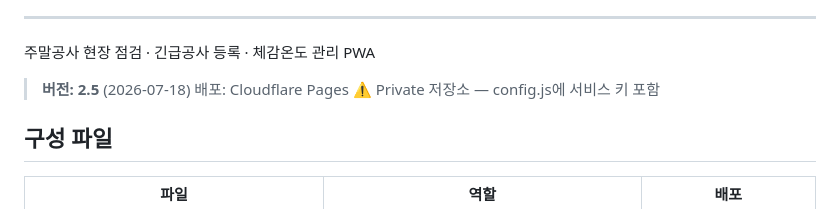
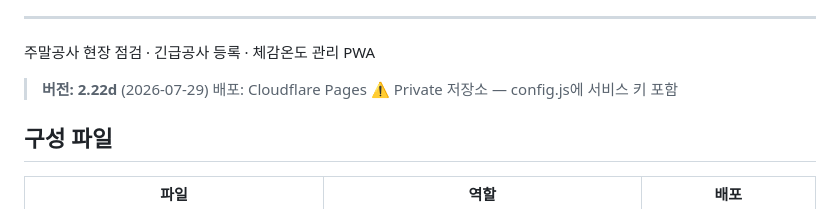
Before and after one commit to aibulapia/PocketBoard-PRO, a Markdown page: docs/README.md, the part around the change. GitHub-like rendering.

```diff
--- a/docs/README.md
+++ b/docs/README.md
@@ -19,7 +19,7 @@
 
 주말공사 현장 점검 · 긴급공사 등록 · 체감온도 관리 PWA
 
-> **버전: 2.5** (2026-07-18)
+> **버전: 2.22d** (2026-07-29)
 > 배포: Cloudflare Pages
 > ⚠️ Private 저장소 — config.js에 서비스 키 포함
 
```
